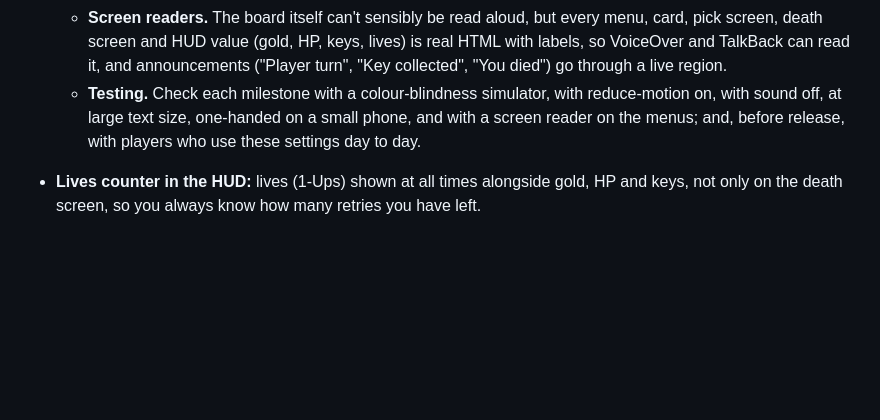
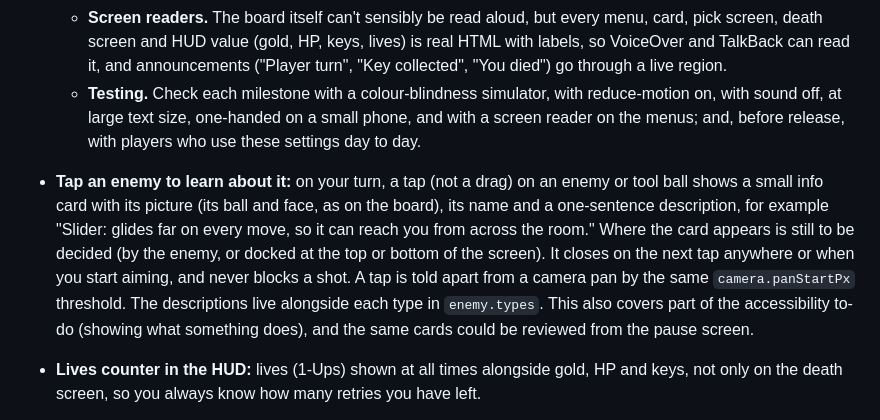
Before and after one commit to k0ik/Dungeonball26, a Markdown page: docs/design.md, the part around the change. Rendered like a GitHub page; blank space fills up the shorter version.

Commit message:
Design doc: tap an enemy for an info card
Co-Authored-By: Claude Opus 5.5 <noreply@anthropic.com>
Claude-Session: https://claude.ai/code/session_01M6Bgc199hmfrec1R1iTm58

```diff
--- a/docs/design.md
+++ b/docs/design.md
@@ -395,6 +395,7 @@ Changes agreed during development that aren't built yet. (Trait cards are schedu
   - **Screen readers.** The board itself can't sensibly be read aloud, but every menu, card, pick screen, death screen and HUD value (gold, HP, keys, lives) is real HTML with labels, so VoiceOver and TalkBack can read it, and announcements ("Player turn", "Key collected", "You died") go through a live region.
   - **Testing.** Check each milestone with a colour-blindness simulator, with reduce-motion on, with sound off, at large text size, one-handed on a small phone, and with a screen reader on the menus; and, before release, with players who use these settings day to day.
 
+- **Tap an enemy to learn about it:** on your turn, a tap (not a drag) on an enemy or tool ball shows a small info card with its picture (its ball and face, as on the board), its name and a one-sentence description, for example "Slider: glides far on every move, so it can reach you from across the room." Where the card appears is still to be decided (by the enemy, or docked at the top or bottom of the screen). It closes on the next tap anywhere or when you start aiming, and never blocks a shot. A tap is told apart from a camera pan by the same `camera.panStartPx` threshold. The descriptions live alongside each type in `enemy.types`. This also covers part of the accessibility to-do (showing what something does), and the same cards could be reviewed from the pause screen.
 - **Lives counter in the HUD:** lives (1-Ups) shown at all times alongside gold, HP and keys, not only on the death screen, so you always know how many retries you have left.
 - **Pause button and pause state:** a pause button in the HUD (and Esc / P on desktop). Pausing freezes the simulation, timers and animations mid-shot or mid-enemy-move, dims the board and shows a pause panel: resume, restart level, settings (volume, accessibility) and the reference cards for enemies and objects met so far. Switching away from the app or locking the phone pauses automatically.
 - **? Progressive reveal (idea, unsure it's desirable):** the level starts dark except for the tiles within a broad radius of the player; only by moving into an area do you see what it holds (enemies, loot, keys, doors). Revealed tiles stay revealed (perhaps dimmed when out of range, with enemies hidden there). Captured as an idea; it trades the current planning-from-a-full-view play for exploration, and would interact with the aim preview, enemy sight and the camera pan.
```
